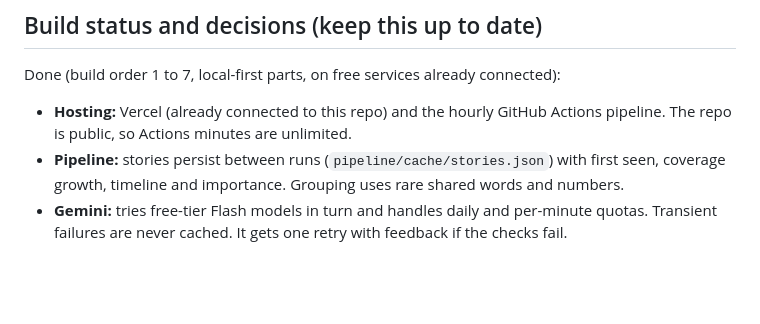
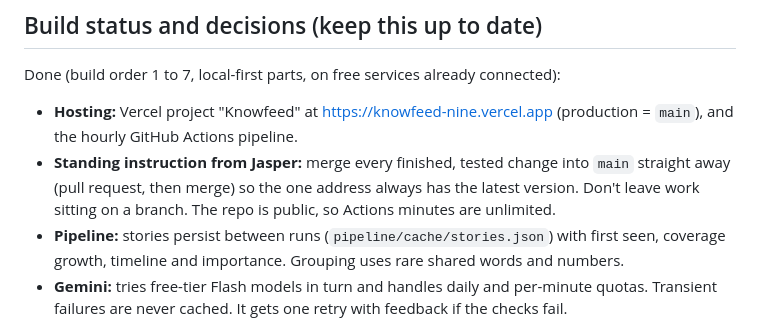
Before and after one commit to JaspH95/github.io, a Markdown page: CLAUDE.md, the part around the change. Rendered like a GitHub page; blank space fills up the shorter version.

Commit message:
Docs: the live address, and changes go straight to main
Co-Authored-By: Claude Opus 5.5 <noreply@anthropic.com>
Claude-Session: https://claude.ai/code/session_01Vr33AaFGEdcskriVEJ3jgE

```diff
--- a/CLAUDE.md
+++ b/CLAUDE.md
@@ -370,7 +370,8 @@ Jasper wants a version he can run and change on his MacBook, using the real conn
 ## Build status and decisions (keep this up to date)
 
 Done (build order 1 to 7, local-first parts, on free services already connected):
-- **Hosting:** Vercel (already connected to this repo) and the hourly GitHub Actions pipeline. The repo is public, so Actions minutes are unlimited.
+- **Hosting:** Vercel project "Knowfeed" at https://knowfeed-nine.vercel.app (production = `main`), and the hourly GitHub Actions pipeline.
+- **Standing instruction from Jasper:** merge every finished, tested change into `main` straight away (pull request, then merge) so the one address always has the latest version. Don't leave work sitting on a branch. The repo is public, so Actions minutes are unlimited.
 - **Pipeline:** stories persist between runs (`pipeline/cache/stories.json`) with first seen, coverage growth, timeline and importance. Grouping uses rare shared words and numbers.
 - **Gemini:** tries free-tier Flash models in turn and handles daily and per-minute quotas. Transient failures are never cached. It gets one retry with feedback if the checks fail.
 - **Images:** article → og:image → Wikipedia entity → Unsplash/Pexels (if keys) → designed cover. Every image gets size and logo checks, a blurred preview and a focal point.
```
Also changed, not shown: SETUP.md (+6 -5 lines).
